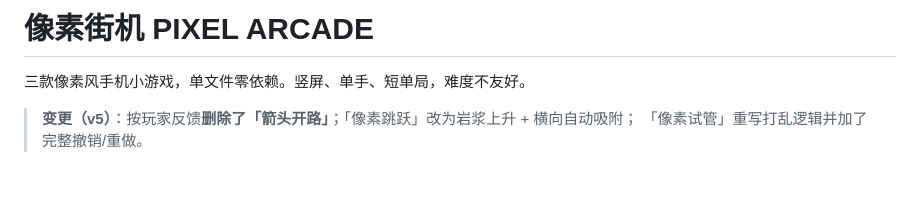
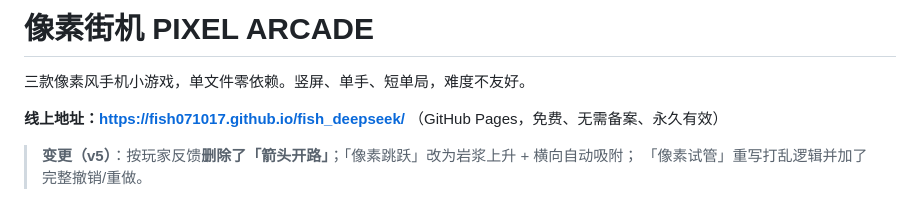
Before and after one commit to fish071017/fish_deepseek, a Markdown page: README.md, the part around the change. GitHub-like rendering; blank space fills up the shorter version.

Commit message:
README 记录线上地址

```diff
--- a/README.md
+++ b/README.md
@@ -1,6 +1,9 @@
 # 像素街机 PIXEL ARCADE
 
 三款像素风手机小游戏，单文件零依赖。竖屏、单手、短单局，难度不友好。
+
+**线上地址：https://fish071017.github.io/fish_deepseek/**
+（GitHub Pages，免费、无需备案、永久有效）
 
 > **变更（v5）**：按玩家反馈**删除了「箭头开路」**；「像素跳跃」改为岩浆上升 + 横向自动吸附；
 > 「像素试管」重写打乱逻辑并加了完整撤销/重做。
```
